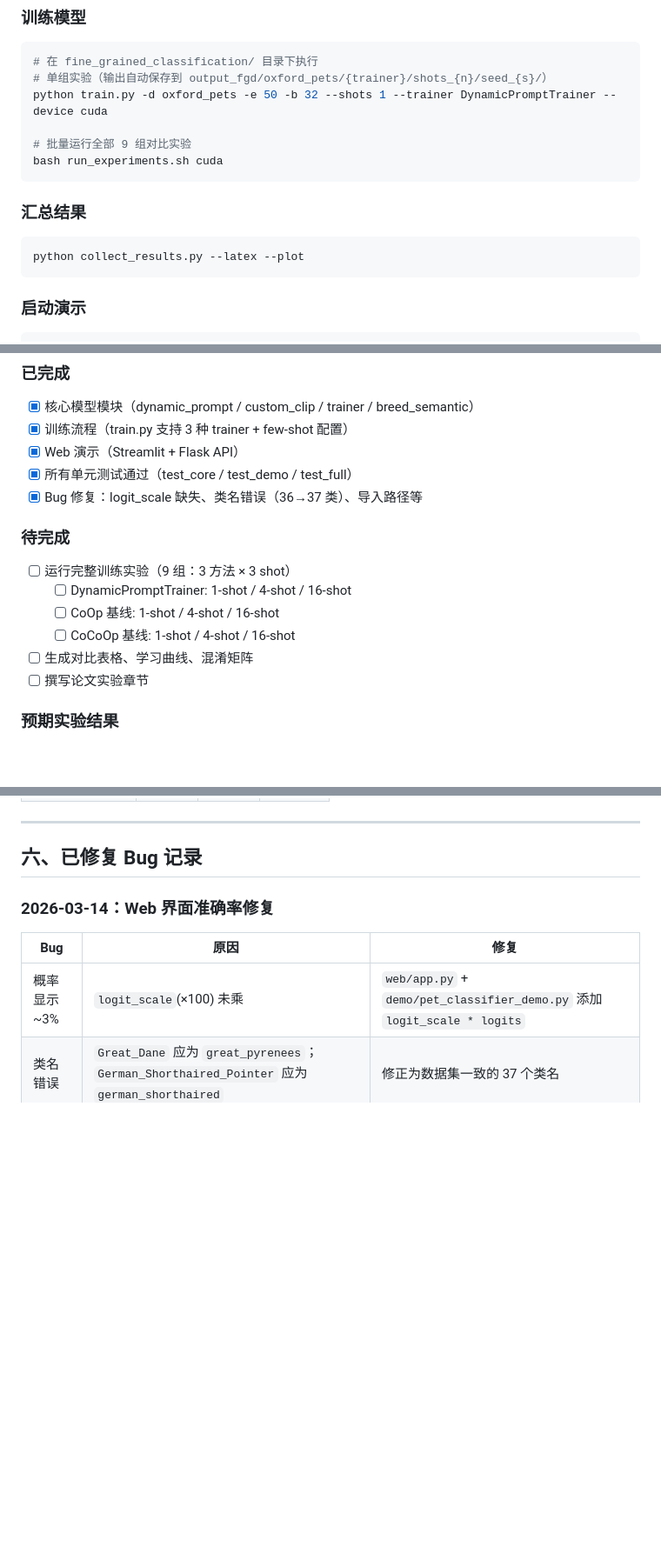
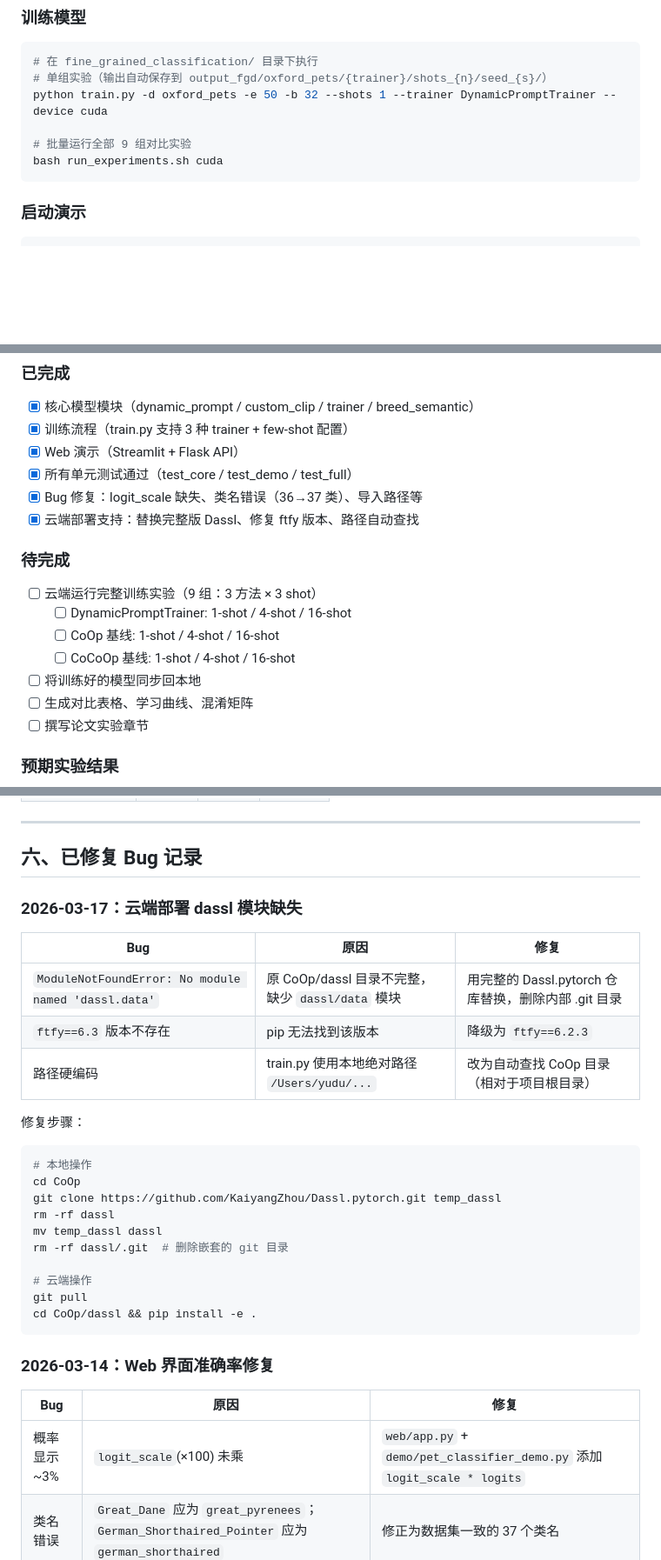
Before and after one commit to yuduok/graduation-design, a Markdown page: fine_grained_classification/PROJECT_STATUS.md, 3 parts joined by grey strips. Shown at 87% size. GitHub-like rendering; blank space fills up the shorter version.

````diff
--- a/fine_grained_classification/PROJECT_STATUS.md
+++ b/fine_grained_classification/PROJECT_STATUS.md
@@ -105,12 +160,6 @@ python train.py -d oxford_pets -e 50 -b 32 --shots 1 --trainer DynamicPromptTrai
 
 # 批量运行全部 9 组对比实验
 bash run_experiments.sh cuda
-```
-
-### 汇总结果
-
-```bash
-python collect_results.py --latex --plot
 ```
 
 ### 启动演示
@@ -135,13 +184,15 @@ cd web && python app.py
 - [x] Web 演示（Streamlit + Flask API）
 - [x] 所有单元测试通过（test_core / test_demo / test_full）
 - [x] Bug 修复：logit_scale 缺失、类名错误（36→37 类）、导入路径等
+- [x] 云端部署支持：替换完整版 Dassl、修复 ftfy 版本、路径自动查找
 
 ### 待完成
 
-- [ ] 运行完整训练实验（9 组：3 方法 × 3 shot）
+- [ ] 云端运行完整训练实验（9 组：3 方法 × 3 shot）
   - [ ] DynamicPromptTrainer: 1-shot / 4-shot / 16-shot
   - [ ] CoOp 基线: 1-shot / 4-shot / 16-shot
   - [ ] CoCoOp 基线: 1-shot / 4-shot / 16-shot
+- [ ] 将训练好的模型同步回本地
 - [ ] 生成对比表格、学习曲线、混淆矩阵
 - [ ] 撰写论文实验章节
 
@@ -157,6 +208,28 @@ cd web && python app.py
 ---
 
 ## 六、已修复 Bug 记录
+
+### 2026-03-17：云端部署 dassl 模块缺失
+
+| Bug | 原因 | 修复 |
+|-----|------|------|
+| `ModuleNotFoundError: No module named 'dassl.data'` | 原 CoOp/dassl 目录不完整，缺少 `dassl/data` 模块 | 用完整的 Dassl.pytorch 仓库替换，删除内部 .git 目录 |
+| `ftfy==6.3` 版本不存在 | pip 无法找到该版本 | 降级为 `ftfy==6.2.3` |
+| 路径硬编码 | train.py 使用本地绝对路径 `/Users/yudu/...` | 改为自动查找 CoOp 目录（相对于项目根目录） |
+
+修复步骤：
+```bash
+# 本地操作
+cd CoOp
+git clone https://github.com/KaiyangZhou/Dassl.pytorch.git temp_dassl
+rm -rf dassl
+mv temp_dassl dassl
+rm -rf dassl/.git  # 删除嵌套的 git 目录
+
+# 云端操作
+git pull
+cd CoOp/dassl && pip install -e .
+```
 
 ### 2026-03-14：Web 界面准确率修复
 
````
Also changed, not shown: other parts of fine_grained_classification/PROJECT_STATUS.md (+58 -3 lines), fine_grained_classification/README.md (+21 -7 lines).
